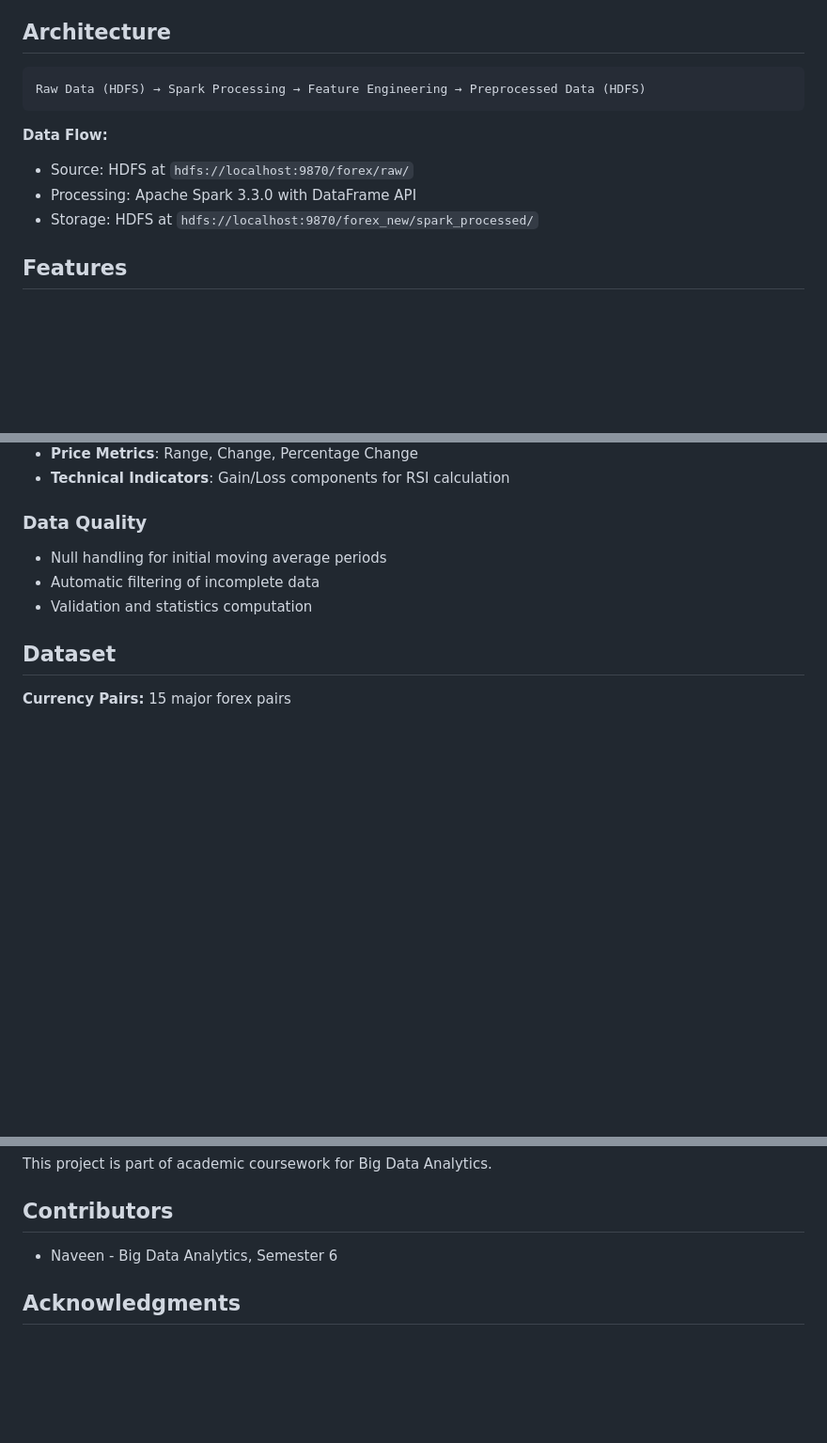
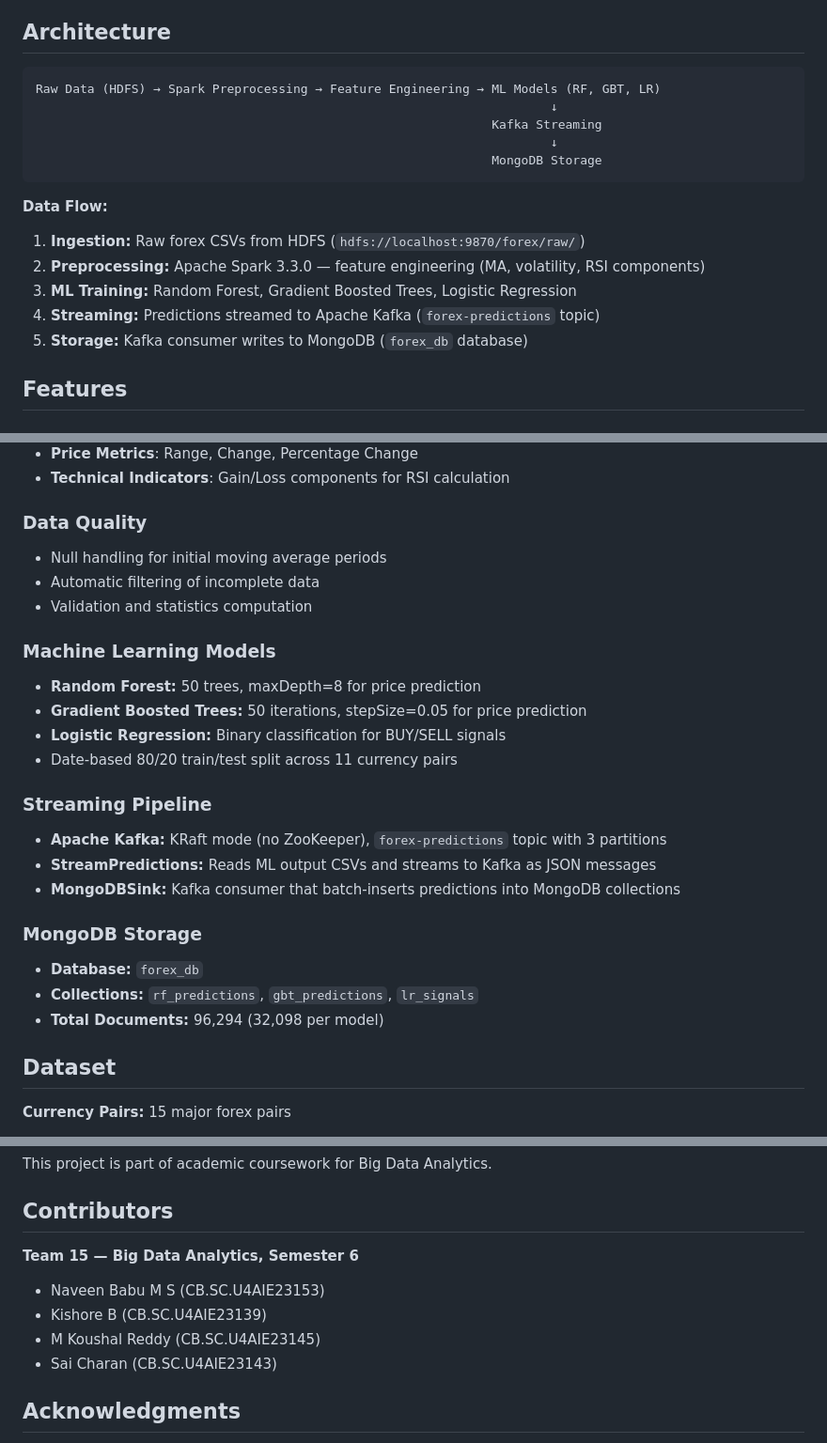
Before and after one commit to naveen-astra/forex-spark-hdfs-pipeline, a Markdown page: README.md, 3 parts joined by grey strips. Shown at 94% size. Rendered like a GitHub page; blank space fills up the shorter version.

````diff
--- a/README.md
+++ b/README.md
@@ -9,13 +9,19 @@ This project implements a scalable data pipeline that fetches forex data from HD
 ## Architecture
 
 ```
-Raw Data (HDFS) → Spark Processing → Feature Engineering → Preprocessed Data (HDFS)
+Raw Data (HDFS) → Spark Preprocessing → Feature Engineering → ML Models (RF, GBT, LR)
+                                                                      ↓
+                                                              Kafka Streaming
+                                                                      ↓
+                                                              MongoDB Storage
 ```
 
 **Data Flow:**
-- Source: HDFS at `hdfs://localhost:9870/forex/raw/`
-- Processing: Apache Spark 3.3.0 with DataFrame API
-- Storage: HDFS at `hdfs://localhost:9870/forex_new/spark_processed/`
+1. **Ingestion:** Raw forex CSVs from HDFS (`hdfs://localhost:9870/forex/raw/`)
+2. **Preprocessing:** Apache Spark 3.3.0 — feature engineering (MA, volatility, RSI components)
+3. **ML Training:** Random Forest, Gradient Boosted Trees, Logistic Regression
+4. **Streaming:** Predictions streamed to Apache Kafka (`forex-predictions` topic)
+5. **Storage:** Kafka consumer writes to MongoDB (`forex_db` database)
 
 ## Features
 
@@ -36,6 +42,22 @@ Raw Data (HDFS) → Spark Processing → Feature Engineering → Preprocessed Da
 - Automatic filtering of incomplete data
 - Validation and statistics computation
 
+### Machine Learning Models
+- **Random Forest:** 50 trees, maxDepth=8 for price prediction
+- **Gradient Boosted Trees:** 50 iterations, stepSize=0.05 for price prediction
+- **Logistic Regression:** Binary classification for BUY/SELL signals
+- Date-based 80/20 train/test split across 11 currency pairs
+
+### Streaming Pipeline
+- **Apache Kafka:** KRaft mode (no ZooKeeper), `forex-predictions` topic with 3 partitions
+- **StreamPredictions:** Reads ML output CSVs and streams to Kafka as JSON messages
+- **MongoDBSink:** Kafka consumer that batch-inserts predictions into MongoDB collections
+
+### MongoDB Storage
+- **Database:** `forex_db`
+- **Collections:** `rf_predictions`, `gbt_predictions`, `lr_signals`
+- **Total Documents:** 96,294 (32,098 per model)
+
 ## Dataset
 
 **Currency Pairs:** 15 major forex pairs
@@ -243,7 +299,11 @@ This project is part of academic coursework for Big Data Analytics.
 
 ## Contributors
 
-- Naveen - Big Data Analytics, Semester 6
+**Team 15 — Big Data Analytics, Semester 6**
+- Naveen Babu M S (CB.SC.U4AIE23153)
+- Kishore B (CB.SC.U4AIE23139)
+- M Koushal Reddy (CB.SC.U4AIE23145)
+- Sai Charan (CB.SC.U4AIE23143)
 
 ## Acknowledgments
 
````
Also changed, not shown: other parts of README.md (+42 -8 lines).
